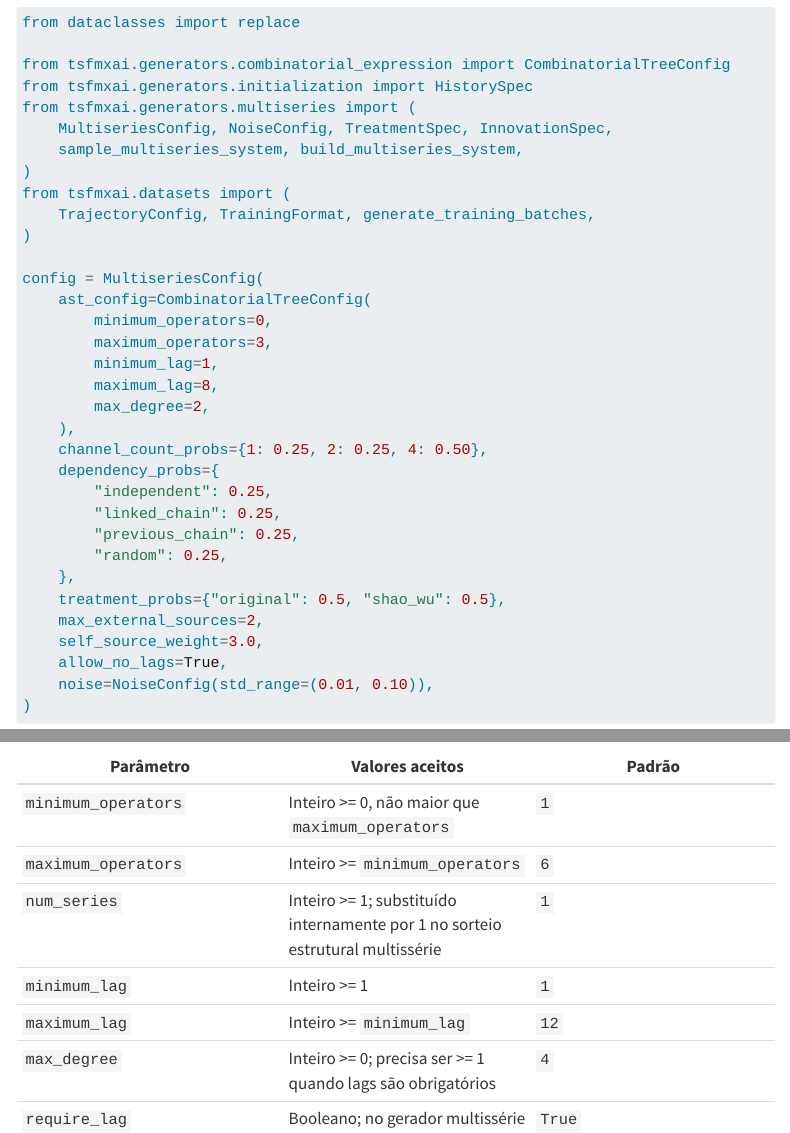
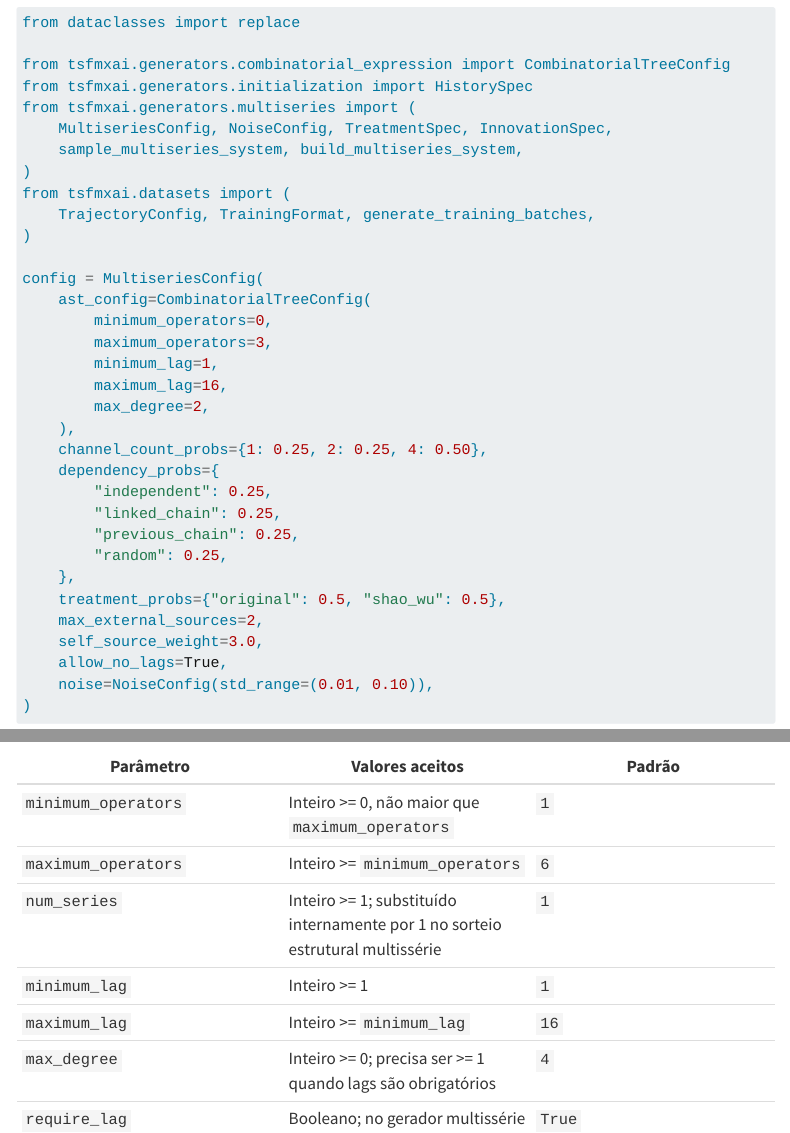
Before and after one commit to MateusWiteck/tsfmxai, a Quarto document (documentacao.qmd): the page in a window 1100 px wide, from 1010 px down, and a second part further down, joined at a grey line. Rendered offline with R 4.5, knitr and Pandoc in place of Quarto, with nearby package versions; menus at the side of the page are left out; long lines of code are wrapped.

Commit message:
Docs and studio: default maximum lag is 16
The README states the default, and the Portuguese and English documentation and
the studio form use maximum_lag 16 in their examples, defaults and parameter
tables. The studio stylesheet also drops the rules for the removed time node and
legend dot.

Co-Authored-By: Claude Sonnet 5.5 <noreply@anthropic.com>

```diff
--- a/documentacao.qmd
+++ b/documentacao.qmd
@@ -60,7 +60,7 @@ config = MultiseriesConfig(
         minimum_operators=0,
         maximum_operators=3,
         minimum_lag=1,
-        maximum_lag=8,
+        maximum_lag=16,
         max_degree=2,
     ),
     channel_count_probs={1: 0.25, 2: 0.25, 4: 0.50},
@@ -392,7 +392,7 @@ categorias ou atribuir probabilidade zero; chaves desconhecidas são rejeitadas.
 | `maximum_operators` | Inteiro >= `minimum_operators` | `6` |
 | `num_series` | Inteiro >= 1; substituído internamente por 1 no sorteio estrutural multissérie | `1` |
 | `minimum_lag` | Inteiro >= 1 | `1` |
-| `maximum_lag` | Inteiro >= `minimum_lag` | `12` |
+| `maximum_lag` | Inteiro >= `minimum_lag` | `16` |
 | `max_degree` | Inteiro >= 0; precisa ser >= 1 quando lags são obrigatórios | `4` |
 | `require_lag` | Booleano; no gerador multissérie é substituído por `not allow_no_lags` | `True` |
 | `minimum_parameter_magnitude` | Real > 0, não maior que o máximo | `0.05` |
--- a/documentation.qmd
+++ b/documentation.qmd
@@ -49,7 +49,7 @@ from tsfmxai.datasets import TrajectoryConfig, TrainingFormat, generate_training
 config = MultiseriesConfig(
     ast_config=CombinatorialTreeConfig(
         minimum_operators=0, maximum_operators=3,
-        minimum_lag=1, maximum_lag=8, max_degree=2,
+        minimum_lag=1, maximum_lag=16, max_degree=2,
     ),
     channel_count_probs={1: 0.25, 2: 0.25, 4: 0.50},
     dependency_probs={
@@ -177,7 +177,7 @@ entries are allowed; unknown keys are rejected. Counts are sampled, not quota-fi
 | `maximum_operators` | Integer >= minimum | `6` |
 | `num_series` | Integer >= 1; overridden to 1 for structural sampling in this API | `1` |
 | `minimum_lag` | Integer >= 1 | `1` |
-| `maximum_lag` | Integer >= minimum lag | `12` |
+| `maximum_lag` | Integer >= minimum lag | `16` |
 | `max_degree` | Integer >= 0; >= 1 if lags are required | `4` |
 | `require_lag` | Boolean; overridden by `not allow_no_lags` | `True` |
 | `minimum_parameter_magnitude` | Finite real > 0 and <= maximum | `0.05` |
--- a/frontend/static/styles.css
+++ b/frontend/static/styles.css
@@ -241,10 +241,9 @@ button:disabled { cursor: wait; opacity: 0.45; transform: none !important; }
 .node-ADD text, .node-MULTIPLY text { fill: white; }
 .node-LAG circle { fill: var(--lime); }
 .node-PARAMETER circle { fill: #efb590; }
-.node-TIME circle { fill: #b6ccda; }
 .legend { color: var(--muted); font-size: 10px; text-align: center; }
 .legend span { border-radius: 50%; display: inline-block; height: 7px; margin: 0 4px 0 10px; width: 7px; }
-.operator-dot { background: var(--ink); }.lag-dot { background: var(--lime); }.parameter-dot { background: #efb590; }.time-dot { background: #b6ccda; }
+.operator-dot { background: var(--ink); }.lag-dot { background: var(--lime); }.parameter-dot { background: #efb590; }
 
 .muted { color: var(--muted); font-size: 12px; line-height: 1.55; }
 .binding-table { margin-top: 17px; }
```
Also changed, not shown: frontend/app.py (+1 -1 lines), README.md, frontend/static/index.html.
